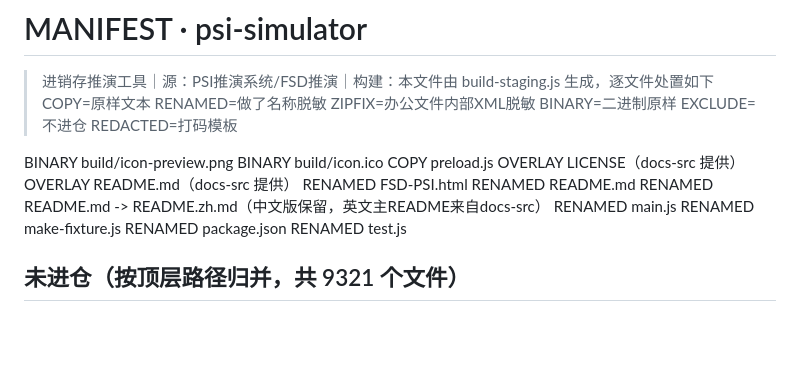
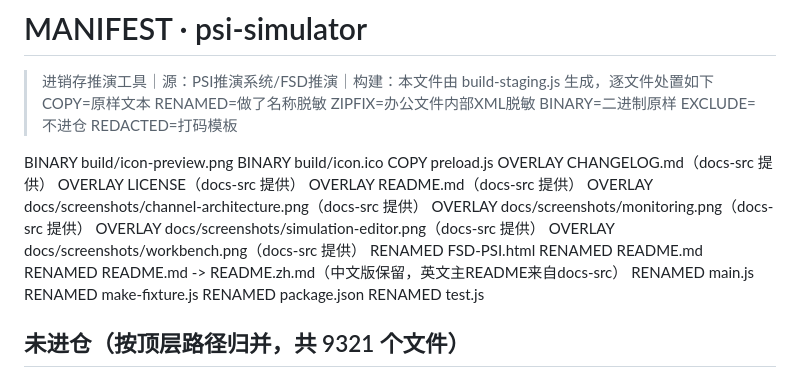
Before and after one commit to lucasopsioi/psi-simulator, a Markdown page: MANIFEST.md, the part around the change. Drawn GitHub-style; blank space fills up the shorter version.

```diff
--- a/MANIFEST.md
+++ b/MANIFEST.md
@@ -6,8 +6,13 @@
 BINARY   build/icon-preview.png
 BINARY   build/icon.ico
 COPY     preload.js
+OVERLAY  CHANGELOG.md（docs-src 提供）
 OVERLAY  LICENSE（docs-src 提供）
 OVERLAY  README.md（docs-src 提供）
+OVERLAY  docs/screenshots/channel-architecture.png（docs-src 提供）
+OVERLAY  docs/screenshots/monitoring.png（docs-src 提供）
+OVERLAY  docs/screenshots/simulation-editor.png（docs-src 提供）
+OVERLAY  docs/screenshots/workbench.png（docs-src 提供）
 RENAMED  FSD-PSI.html
 RENAMED  README.md
 RENAMED  README.md -> README.zh.md（中文版保留，英文主README来自docs-src）
```
Also changed, not shown: CHANGELOG.md (added, +22 -0 lines), README.md (+18 -0 lines), docs/screenshots/channel-architecture.png (added), docs/screenshots/monitoring.png (added), docs/screenshots/simulation-editor.png (added), docs/screenshots/workbench.png (added), 1 other file.
